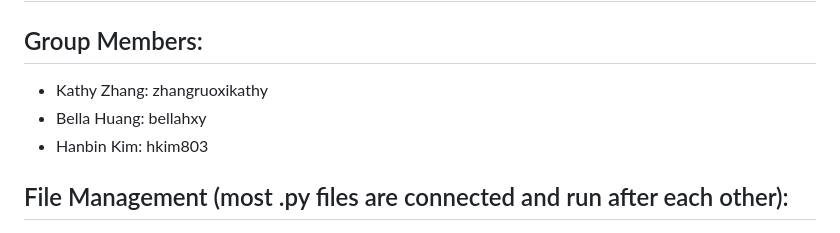
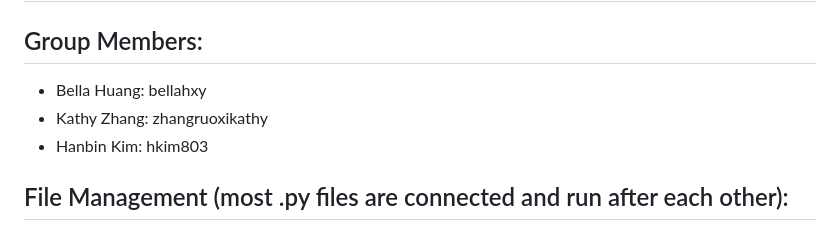
Before and after one commit to bellahxy/Python-Activision-Blizzard, a Markdown page: README.md, the part around the change. GitHub-like rendering.

```diff
--- a/README.md
+++ b/README.md
@@ -2,8 +2,8 @@
 ## PPHA 30538 Data and Programming for Public Policy II - Python Programming Autumn 2023
 
 ## Group Members:
+- Bella Huang: bellahxy
 - Kathy Zhang: zhangruoxikathy
-- Bella Huang: bellahxy
 - Hanbin Kim: hkim803
 
 ## File Management (most .py files are connected and run after each other):
```
